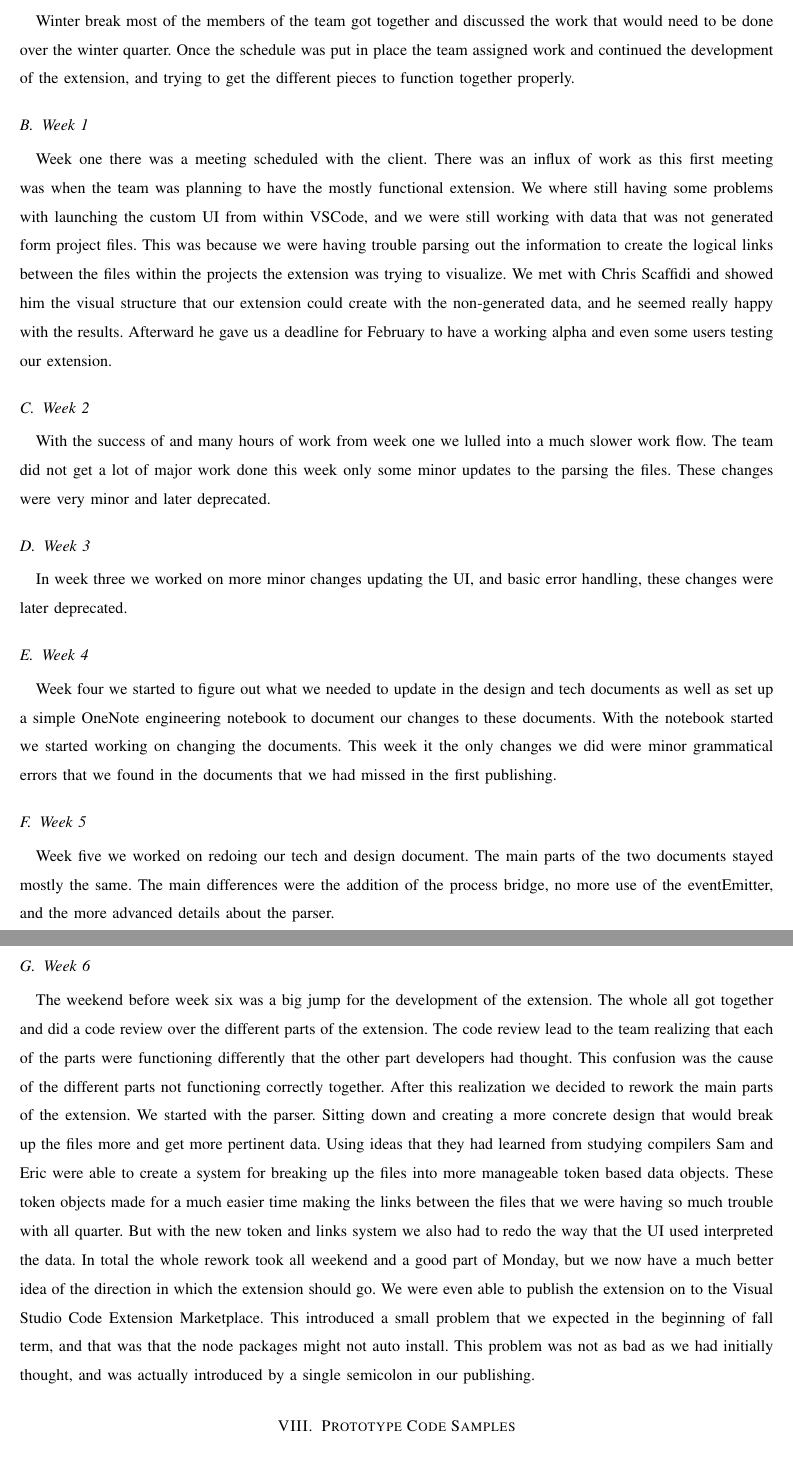
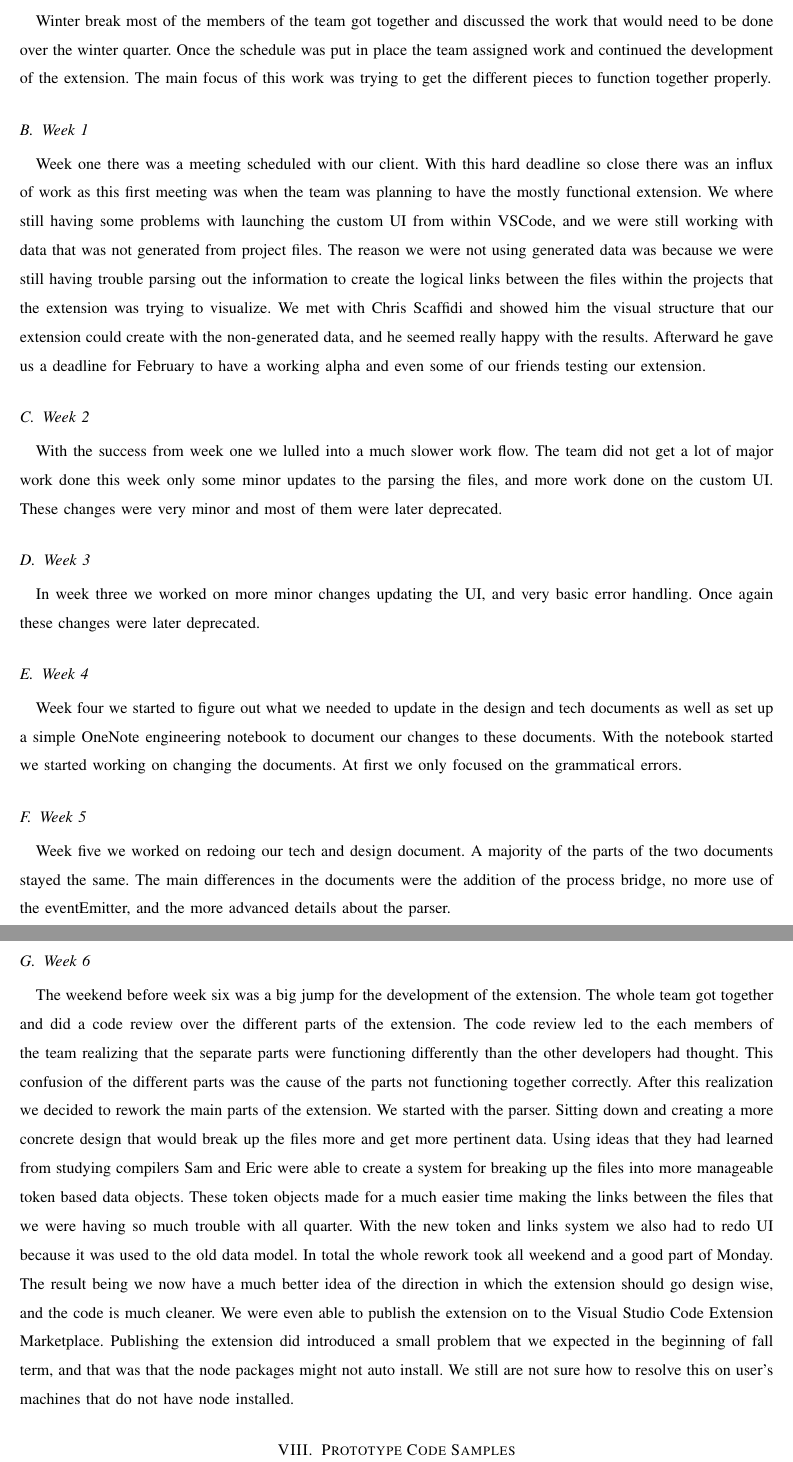
Before and after one commit to slichlyter12/Postal, a LaTeX paper (ProgressReportMidWinter/progress-report-team38.tex): two parts of pages 10 and 11 of 14, joined at a grey line, cut so that both start at the same text. Compiled offline with pdfLaTeX; a missing font is replaced by an installed copy or a similar font; a LaTeX package or settings file that is missing is left out.

Commit message:
I swear, I double checked my parts

```diff
--- a/ProgressReportMidWinter/progress-report-team38.tex
+++ b/ProgressReportMidWinter/progress-report-team38.tex
@@ -336,49 +336,52 @@ while (my $anchor = $anchor_parser->get_tag('a')) {
 \section{Problems and Solutions: Winter Midterm }
 	\subsection{Winter Break}
 	Winter break most of the members of the team got together and discussed the work that would need to be done over the winter quarter.
-	Once the schedule was put in place the team assigned work and continued the development of the extension, and trying to get the different pieces to function together properly.
+	Once the schedule was put in place the team assigned work and continued the development of the extension.
+	The main focus of this work was trying to get the different pieces to function together properly.
 
 	\subsection{Week 1}
-	Week one there was a meeting scheduled with the client.
-	There was an influx of work as this first meeting was when the team was planning to have the mostly functional extension.
-	We where still having some problems with launching the custom UI from within VSCode, and we were still working with data that was not generated form project files.
-	This was because we were having trouble parsing out the information to create the logical links between the files within the projects the extension was trying to visualize.
+	Week one there was a meeting scheduled with our client.
+	With this hard deadline so close there was an influx of work as this first meeting was when the team was planning to have the mostly functional extension.
+	We where still having some problems with launching the custom UI from within VSCode, and we were still working with data that was not generated from project files.
+	The reason we were not using generated data was because we were still having trouble parsing out the information to create the logical links between the files within the projects that the extension was trying to visualize.
 	We met with Chris Scaffidi and showed him the visual structure that our extension could create with the non-generated data, and he seemed really happy with the results.
-	Afterward he gave us a deadline for February to have a working alpha and even some users testing our extension.
+	Afterward he gave us a deadline for February to have a working alpha and even some of our friends testing our extension.
 
 	\subsection{Week 2}
-	With the success of and many hours of work from week one we lulled into a much slower work flow.
-	The team did not get a lot of major work done this week only some minor updates to the parsing the files.
-	These changes were very minor and later deprecated.
+	With the success from week one we lulled into a much slower work flow.
+	The team did not get a lot of major work done this week only some minor updates to the parsing the files, and more work done on the custom UI.
+	These changes were very minor and most of them were later deprecated.
 
 	\subsection{Week 3}
-	In week three we worked on more minor changes updating the UI, and basic error handling, these changes were later deprecated.
+	In week three we worked on more minor changes updating the UI, and very basic error handling.
+	Once again these changes were later deprecated.
 
 	\subsection{Week 4}
 	Week four we started to figure out what we needed to update in the design and tech documents as well as set up a simple OneNote engineering notebook to document our changes to these documents.
 	With the notebook started we started working on changing the documents.
-	This week it the only changes we did were minor grammatical errors that we found in the documents that we had missed in the first publishing.
+	At first we only focused on the grammatical errors.
 
 	\subsection{Week 5}
 	Week five we worked on redoing our tech and design document.
-	The main parts of the two documents stayed mostly the same.
-	The main differences were the addition of the process bridge, no more use of the eventEmitter, and the more advanced details about the parser.
+	A majority of the parts of the two documents stayed the same.
+	The main differences in the documents were the addition of the process bridge, no more use of the eventEmitter, and the more advanced details about the parser.
 
 	\subsection{Week 6}
 	The weekend before week six was a big jump for the development of the extension.
-	The whole all got together and did a code review over the different parts of the extension.
-	The code review lead to the team realizing that each of the parts were functioning differently that the other part developers had thought.
-	This confusion was the cause of the different parts not functioning correctly together.
+	The whole team got together and did a code review over the different parts of the extension.
+	The code review led to the each members of the team realizing that the separate parts were functioning differently than the other developers had thought.
+	This confusion of the different parts was the cause of the parts not functioning together correctly.
 	After this realization we decided to rework the main parts of the extension.
 	We started with the parser.
 	Sitting down and creating a more concrete design that would break up the files more and get more pertinent data.
 	Using ideas that they had learned from studying compilers Sam and Eric were able to create a system for breaking up the files into more manageable token based data objects.
 	These token objects made for a much easier time making the links between the files that we were having so much trouble with all quarter.
-	But with the new token and links system we also had to redo the way that the UI used interpreted the data.
-	In total the whole rework took all weekend and a good part of Monday, but we now have a much better idea of the direction in which the extension should go.
+	With the new token and links system we also had to redo UI because it was used to the old data model.
+	In total the whole rework took all weekend and a good part of Monday.
+	The result being we now have a much better idea of the direction in which the extension should go design wise, and the code is much cleaner.
 	We were even able to publish the extension on to the Visual Studio Code Extension Marketplace.
-	This introduced a small problem that we expected in the beginning of fall term, and that was that the node packages might not auto install.
-	This problem was not as bad as we had initially thought, and was actually introduced by a single semicolon in our publishing.
+	Publishing the extension did introduced a small problem that we expected in the beginning of fall term, and that was that the node packages might not auto install.
+	We still are not sure how to resolve this on user's machines that do not have node installed.
 
 \section{Prototype Code Samples}
 
```
